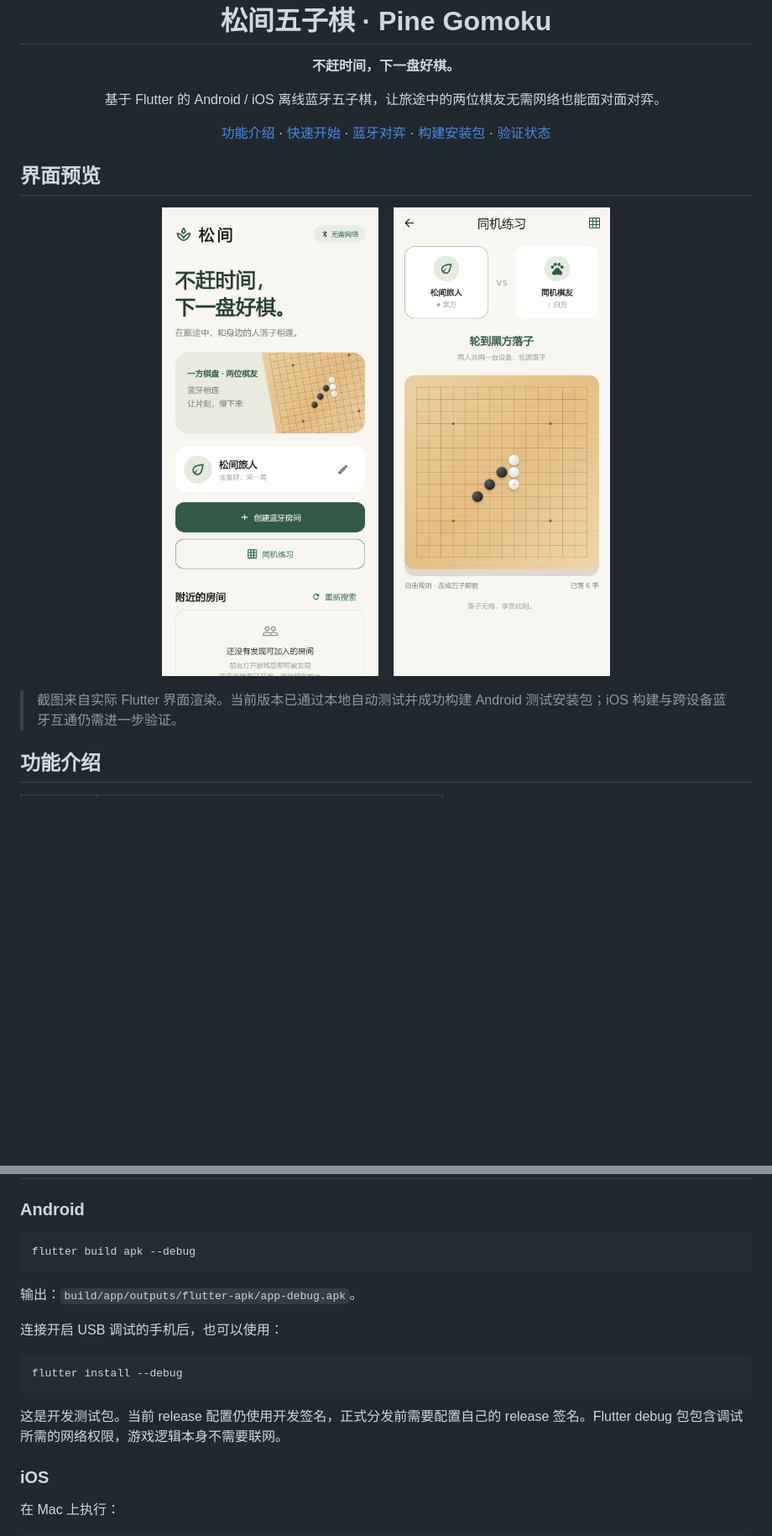
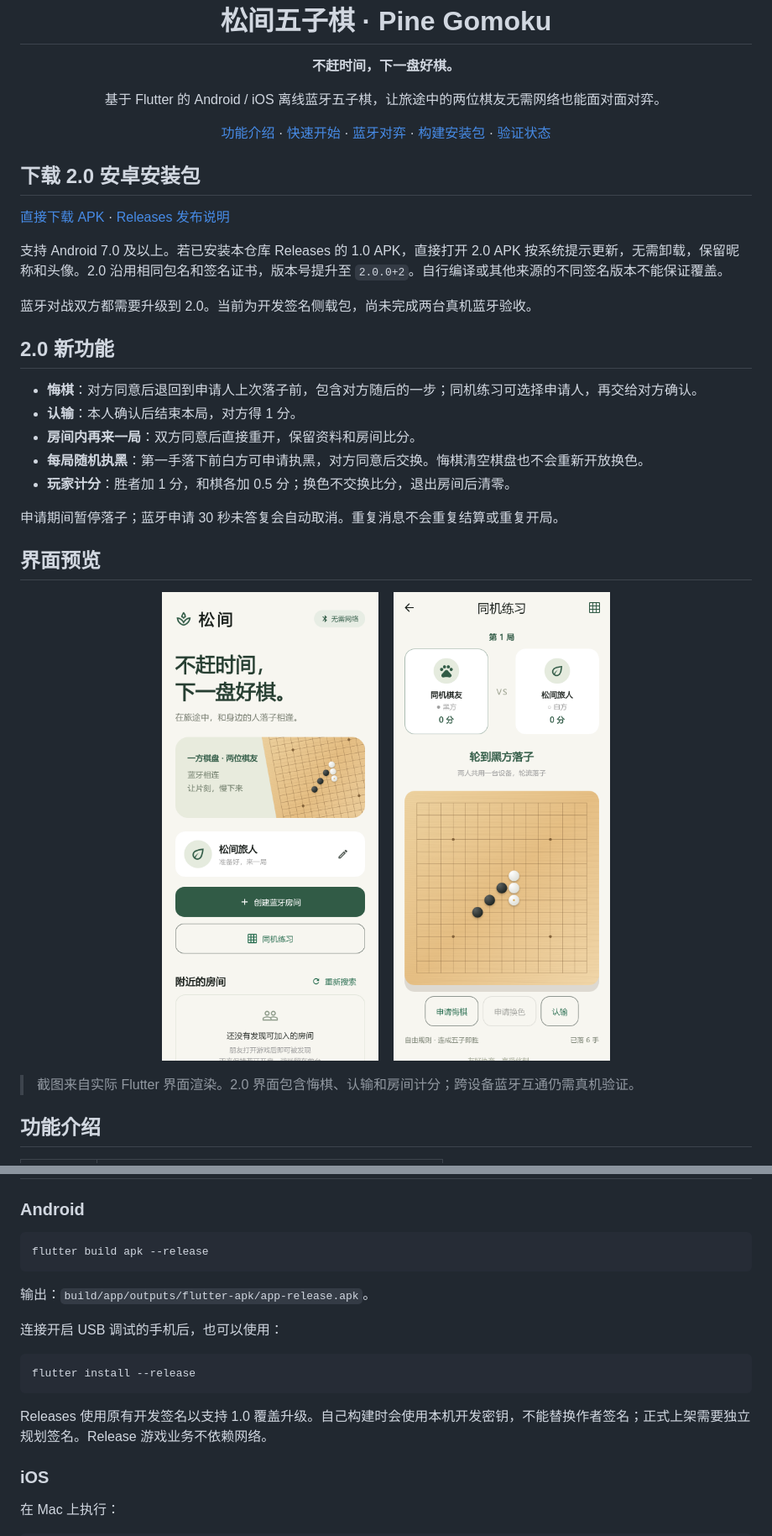
Before and after one commit to fushen1024/five-in-a-row, a Markdown page: README.md, 2 parts joined by grey strips. Shown at 84% size. GitHub-like rendering; pictures changed too: docs/screenshots/match.png; blank space fills up the shorter version.

Commit message:
Release 2.0: room rematches, consensual undo, random colors and scores

````diff
--- a/README.md
+++ b/README.md
@@ -10,6 +10,24 @@
 
 </div>
 
+## 下载 2.0 安卓安装包
+
+[直接下载 APK](https://github.com/fushen1024/five-in-a-row/releases/download/v2.0.0/pine-gomoku-2.0.0-android.apk) · [Releases 发布说明](https://github.com/fushen1024/five-in-a-row/releases/tag/v2.0.0)
+
+支持 Android 7.0 及以上。若已安装本仓库 Releases 的 1.0 APK，直接打开 2.0 APK 按系统提示更新，无需卸载，保留昵称和头像。2.0 沿用相同包名和签名证书，版本号提升至 `2.0.0+2`。自行编译或其他来源的不同签名版本不能保证覆盖。
+
+蓝牙对战双方都需要升级到 2.0。当前为开发签名侧载包，尚未完成两台真机蓝牙验收。
+
+## 2.0 新功能
+
+- **悔棋**：对方同意后退回到申请人上次落子前，包含对方随后的一步；同机练习可选择申请人，再交给对方确认。
+- **认输**：本人确认后结束本局，对方得 1 分。
+- **房间内再来一局**：双方同意后直接重开，保留资料和房间比分。
+- **每局随机执黑**：第一手落下前白方可申请执黑，对方同意后交换。悔棋清空棋盘也不会重新开放换色。
+- **玩家计分**：胜者加 1 分，和棋各加 0.5 分；换色不交换比分，退出房间后清零。
+
+申请期间暂停落子；蓝牙申请 30 秒未答复会自动取消。重复消息不会重复结算或重复开局。
+
 ## 界面预览
 
 <p align="center">
@@ -18,7 +36,7 @@
   <img src="docs/screenshots/match.png" alt="松间五子棋对局：木纹棋盘、立体棋子和玩家资料" width="300" />
 </p>
 
-> 截图来自实际 Flutter 界面渲染。当前版本已通过本地自动测试并成功构建 Android 测试安装包；iOS 构建与跨设备蓝牙互通仍需进一步验证。
+> 截图来自实际 Flutter 界面渲染。2.0 界面包含悔棋、认输和房间计分；跨设备蓝牙互通仍需真机验证。
 
 ## 功能介绍
 
@@ -76,18 +95,18 @@ flutter run
 ### Android
 
 ```sh
-flutter build apk --debug
+flutter build apk --release
 ```
 
-输出：`build/app/outputs/flutter-apk/app-debug.apk`。
+输出：`build/app/outputs/flutter-apk/app-release.apk`。
 
 连接开启 USB 调试的手机后，也可以使用：
 
 ```sh
-flutter install --debug
+flutter install --release
 ```
 
-这是开发测试包。当前 release 配置仍使用开发签名，正式分发前需要配置自己的 release 签名。Flutter debug 包包含调试所需的网络权限，游戏逻辑本身不需要联网。
+Releases 使用原有开发签名以支持 1.0 覆盖升级。自己构建时会使用本机开发密钥，不能替换作者签名；正式上架需要独立规划签名。Release 游戏业务不依赖网络。
 
 ### iOS
 
````
Also changed, not shown: other parts of README.md (+11 -8 lines), docs/v2-device-testing.md (added, +27 -0 lines), docs/v2-plan.md (added, +25 -0 lines), docs/verification.md (+27 -1 lines), 8 other files.
